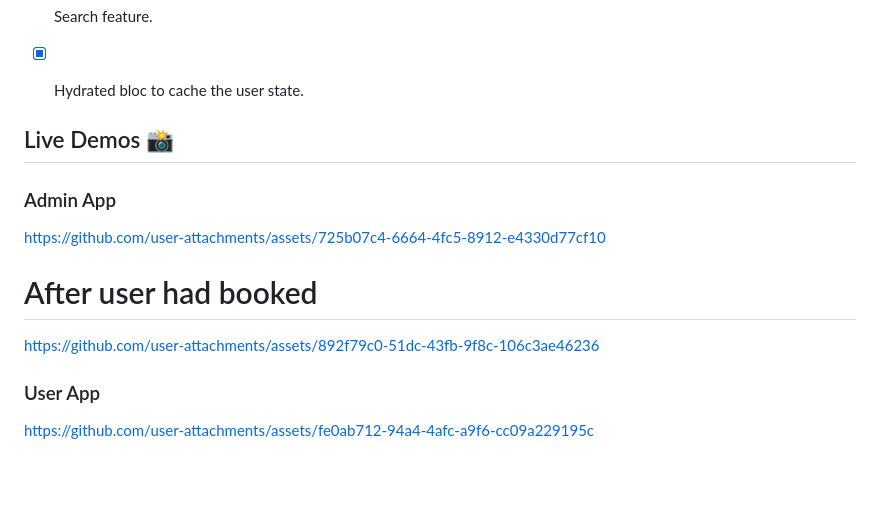
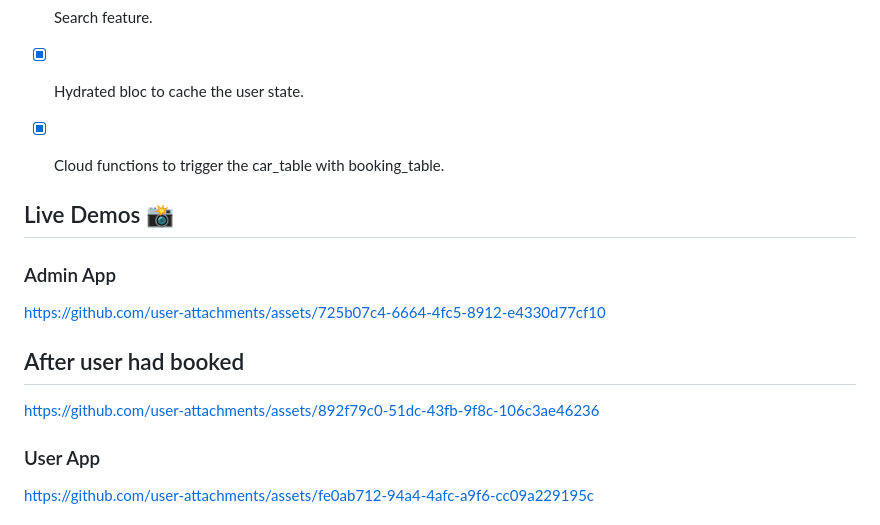
Before and after one commit to MohamedAboElM3aTy/car_user_app, a Markdown page: README.md, the part around the change. Drawn GitHub-style; blank space fills up the shorter version.

```diff
--- a/README.md
+++ b/README.md
@@ -37,6 +37,7 @@
 * [x] The User Can manage bookings with filter Dates.
 * [x] Search feature.
 * [x] Hydrated bloc to cache the user state.
+* [x] Cloud functions to trigger the car_table with booking_table.
 
 
 ## Live Demos 📸
@@ -45,10 +46,12 @@
 
 https://github.com/user-attachments/assets/725b07c4-6664-4fc5-8912-e4330d77cf10
 
-# After user had booked
+## After user had booked
 https://github.com/user-attachments/assets/892f79c0-51dc-43fb-9f8c-106c3ae46236
 
 ###
+
+
 
 ### User App
 
```
